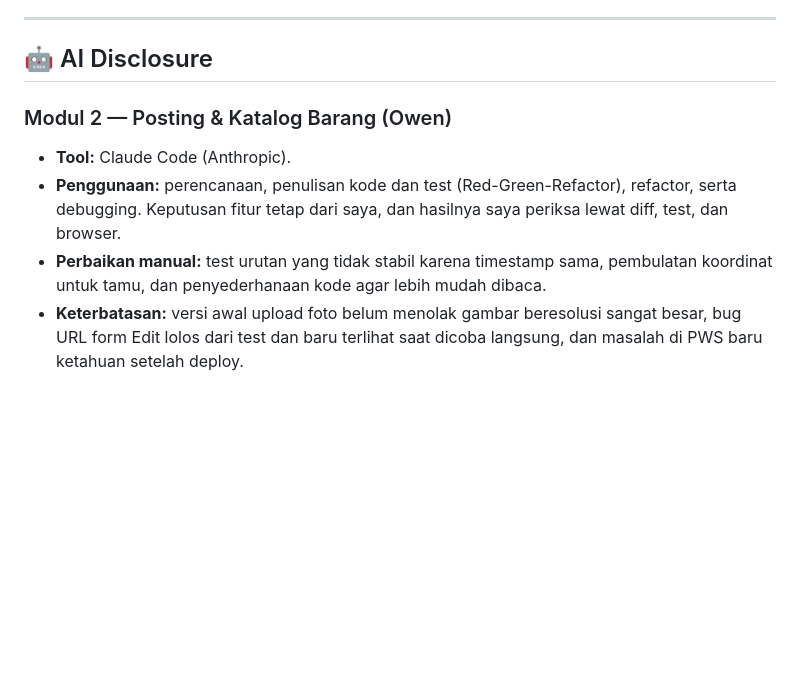
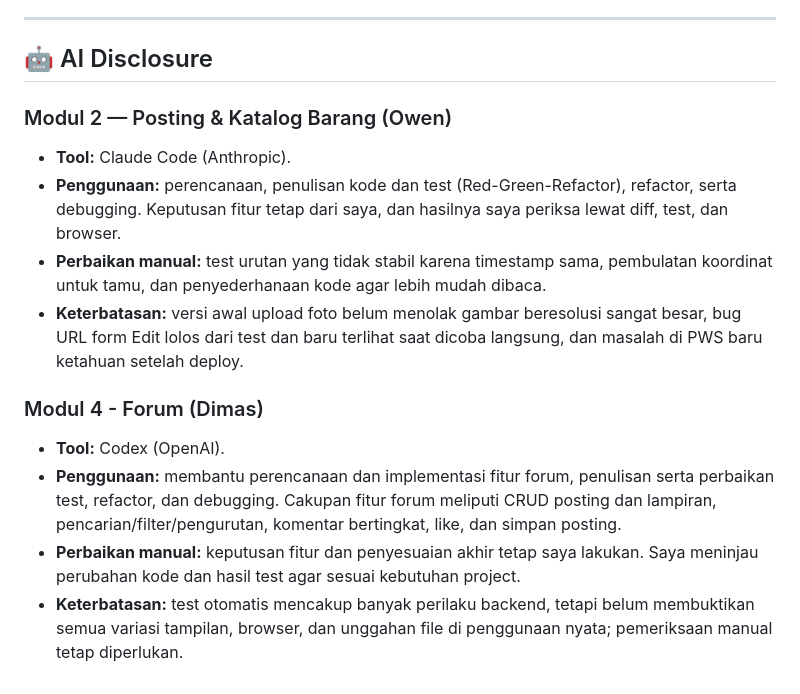
Before and after one commit to pbp-b-kelompok-2/ui-kembali, a Markdown page: README.md, the part around the change. Rendered like a GitHub page; blank space fills up the shorter version.

Commit message:
docs: adding AI Disclosure for forum

```diff
--- a/README.md
+++ b/README.md
@@ -171,9 +171,19 @@ Secara umum, alur penggunaan UIKembali adalah sebagai berikut:
 
 ## 🤖 AI Disclosure
 
+
+
 ### Modul 2 — Posting & Katalog Barang (Owen)
 
 - **Tool:** Claude Code (Anthropic).
 - **Penggunaan:** perencanaan, penulisan kode dan test (Red-Green-Refactor), refactor, serta debugging. Keputusan fitur tetap dari saya, dan hasilnya saya periksa lewat diff, test, dan browser.
 - **Perbaikan manual:** test urutan yang tidak stabil karena timestamp sama, pembulatan koordinat untuk tamu, dan penyederhanaan kode agar lebih mudah dibaca.
 - **Keterbatasan:** versi awal upload foto belum menolak gambar beresolusi sangat besar, bug URL form Edit lolos dari test dan baru terlihat saat dicoba langsung, dan masalah di PWS baru ketahuan setelah deploy.
+
+
+### Modul 4 - Forum (Dimas)
+
+- **Tool:** Codex (OpenAI).
+- **Penggunaan:** membantu perencanaan dan implementasi fitur forum, penulisan serta perbaikan test, refactor, dan debugging. Cakupan fitur forum meliputi CRUD posting dan lampiran, pencarian/filter/pengurutan, komentar bertingkat, like, dan simpan posting.
+- **Perbaikan manual:** keputusan fitur dan penyesuaian akhir tetap saya lakukan. Saya meninjau perubahan kode dan hasil test agar sesuai kebutuhan project.
+- **Keterbatasan:** test otomatis mencakup banyak perilaku backend, tetapi belum membuktikan semua variasi tampilan, browser, dan unggahan file di penggunaan nyata; pemeriksaan manual tetap diperlukan.
```
